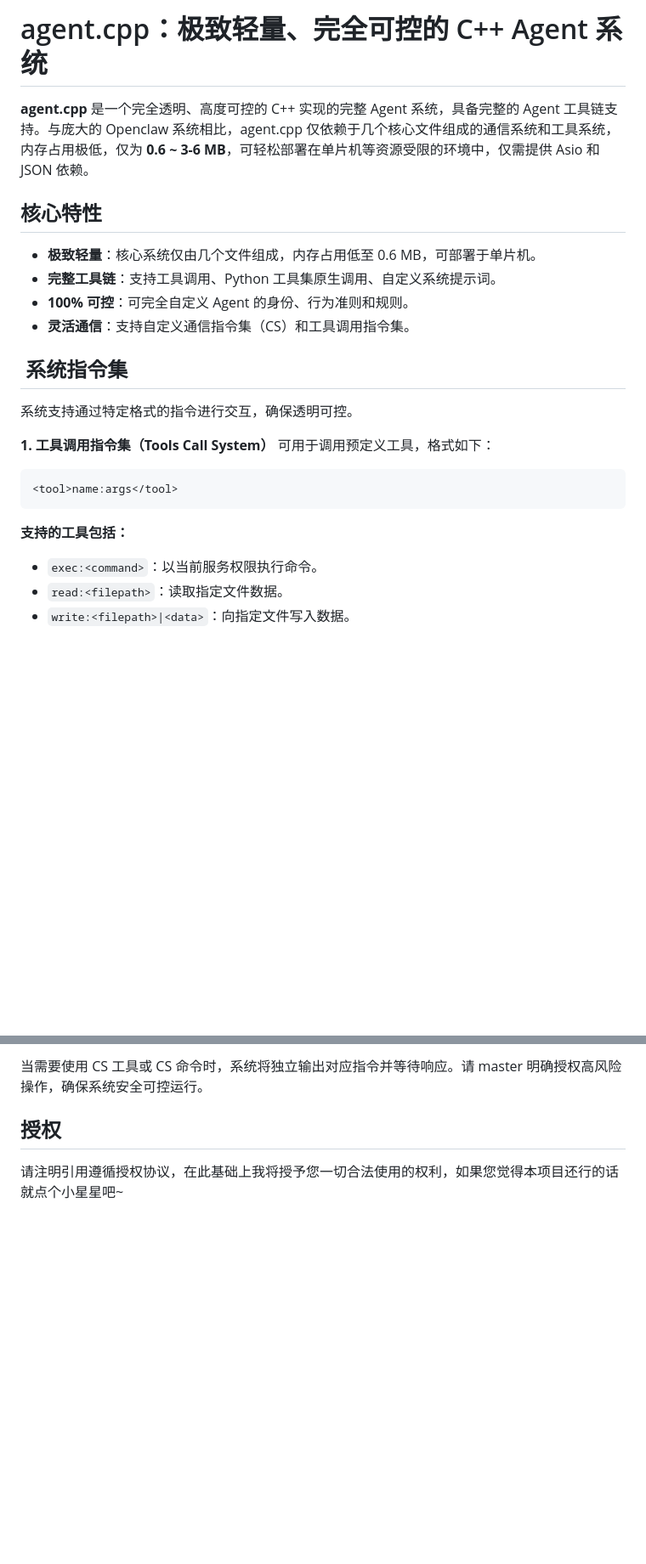
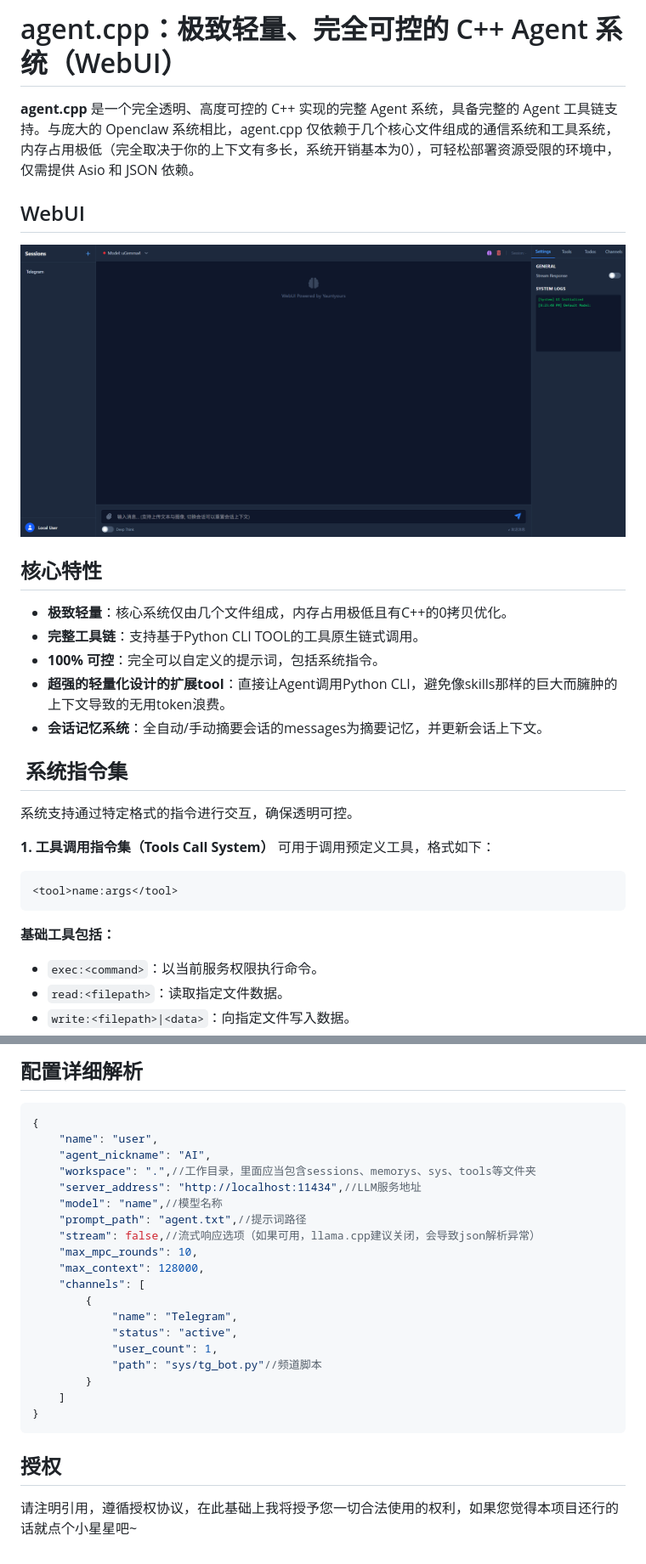
Before and after one commit to yauntyour/agent.cpp, a Markdown page: readme.md, 2 parts joined by grey strips. Shown: that part at 85% size. Rendered like a GitHub page; pictures changed too: assets/WebUI.png (added); blank space fills up the shorter version.

````diff
--- a/readme.md
+++ b/readme.md
@@ -1,13 +1,18 @@
-# agent.cpp：极致轻量、完全可控的 C++ Agent 系统
+# agent.cpp：极致轻量、完全可控的 C++ Agent 系统（WebUI）
 
-**agent.cpp** 是一个完全透明、高度可控的 C++ 实现的完整 Agent 系统，具备完整的 Agent 工具链支持。与庞大的 Openclaw 系统相比，agent.cpp 仅依赖于几个核心文件组成的通信系统和工具系统，内存占用极低，仅为 **0.6 ~ 3-6 MB**，可轻松部署在单片机等资源受限的环境中，仅需提供 Asio 和 JSON 依赖。
+**agent.cpp** 是一个完全透明、高度可控的 C++ 实现的完整 Agent 系统，具备完整的 Agent 工具链支持。与庞大的 Openclaw 系统相比，agent.cpp 仅依赖于几个核心文件组成的通信系统和工具系统，内存占用极低（完全取决于你的上下文有多长，系统开销基本为0），可轻松部署资源受限的环境中，仅需提供 Asio 和 JSON 依赖。
+
+## WebUI
+
+![](./assets/WebUI.png)
 
 ## 核心特性
 
-- **极致轻量**：核心系统仅由几个文件组成，内存占用低至 0.6 MB，可部署于单片机。
-- **完整工具链**：支持工具调用、Python 工具集原生调用、自定义系统提示词。
-- **100% 可控**：可完全自定义 Agent 的身份、行为准则和规则。
-- **灵活通信**：支持自定义通信指令集（CS）和工具调用指令集。
+- **极致轻量**：核心系统仅由几个文件组成，内存占用极低且有C++的0拷贝优化。
+- **完整工具链**：支持基于Python CLI TOOL的工具原生链式调用。
+- **100% 可控**：完全可以自定义的提示词，包括系统指令。
+- **超强的轻量化设计的扩展tool**：直接让Agent调用Python CLI，避免像skills那样的巨大而臃肿的上下文导致的无用token浪费。
+- **会话记忆系统**：全自动/手动摘要会话的messages为摘要记忆，并更新会话上下文。
 
 ## ️ 系统指令集
 
@@ -20,7 +25,7 @@
 <tool>name:args</tool>
 ```
 
-**支持的工具包括：**
+**基础工具包括：**
 
 - `exec:<command>`：以当前服务权限执行命令。
 - `read:<filepath>`：读取指定文件数据。
@@ -83,5 +127,27 @@
 
-当需要使用 CS 工具或 CS 命令时，系统将独立输出对应指令并等待响应。请 master 明确授权高风险操作，确保系统安全可控运行。
+## 配置详细解析
+
+```json
+{
+    "name": "user",
+    "agent_nickname": "AI",
+    "workspace": ".",//工作目录，里面应当包含sessions、memorys、sys、tools等文件夹
+    "server_address": "http://localhost:11434",//LLM服务地址
+    "model": "name",//模型名称
+    "prompt_path": "agent.txt",//提示词路径
+    "stream": false,//流式响应选项（如果可用，llama.cpp建议关闭，会导致json解析异常）
+    "max_mpc_rounds": 10,
+    "max_context": 128000,
+    "channels": [
+        {
+            "name": "Telegram",
+            "status": "active",
+            "user_count": 1,
+            "path": "sys/tg_bot.py"//频道脚本
+        }
+    ]
+}
+```
 
 ## 授权
-请注明引用遵循授权协议，在此基础上我将授予您一切合法使用的权利，如果您觉得本项目还行的话就点个小星星吧~
+请注明引用，遵循授权协议，在此基础上我将授予您一切合法使用的权利，如果您觉得本项目还行的话就点个小星星吧~
````
Also changed, not shown: other parts of readme.md (+45 -6 lines), 1 other file.
